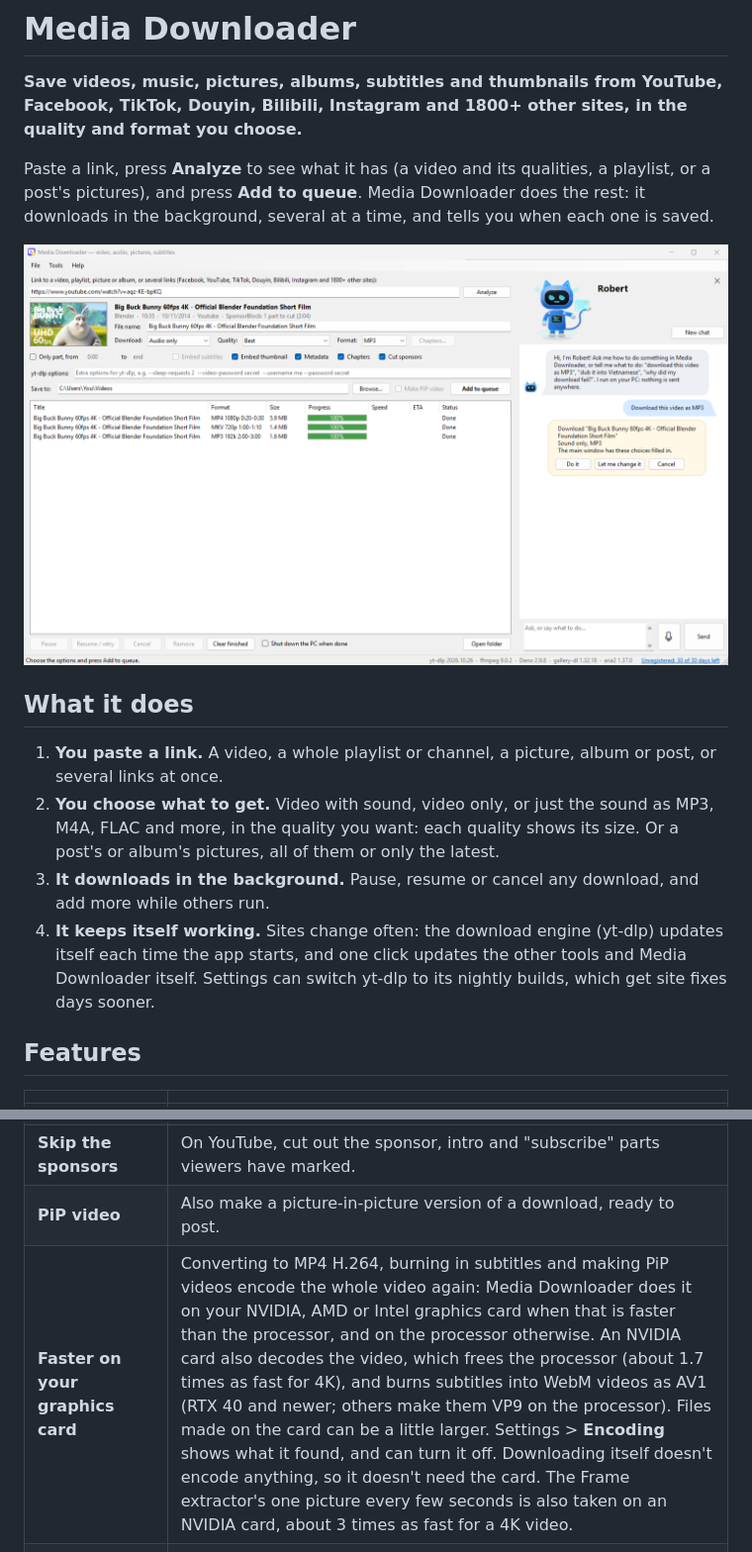
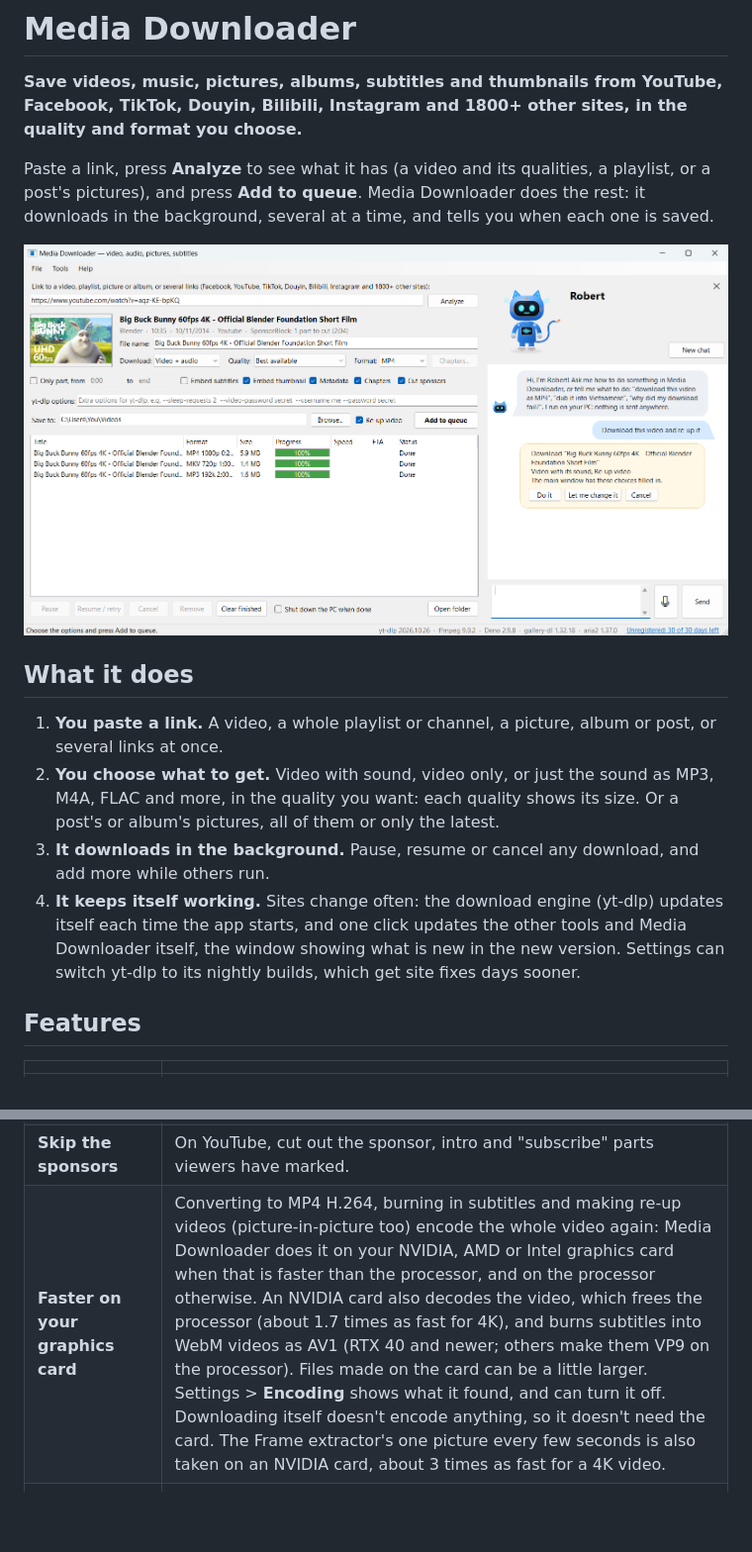
Before and after one commit to xuankhanh/MediaDownloader, a Markdown page: README.md, 2 parts joined by grey strips. Shown at 99% size. Drawn GitHub-style; pictures changed too: images/main-window.png; blank space fills up the shorter version.

Commit message:
Media Downloader 1.6.0

```diff
--- a/README.md
+++ b/README.md
@@ -5,7 +5,7 @@
 Paste a link, press **Analyze** to see what it has (a video and its qualities, a playlist, or a post's pictures), and press **Add to queue**. Media Downloader does the
 rest: it downloads in the background, several at a time, and tells you when each one is saved.
 
-![The main window: a video read from its link, the download options, the queue with three finished downloads, and Robert, the assistant, on the right, asked to download it as MP3: he has set Audio only and MP3 and asks to go ahead. Video: Big Buck Bunny, (c) Blender Foundation, CC BY 3.0](images/main-window.png)
+![The main window: a video read from its link, the download options, the queue with three finished downloads, and Robert, the assistant, on the right, asked to download it and re-up it: he has ticked Re-up video and asks to go ahead. Video: Big Buck Bunny, (c) Blender Foundation, CC BY 3.0](images/main-window.png)
 
 ## What it does
 
@@ -14,7 +14,7 @@ rest: it downloads in the background, several at a time, and tells you when each
    quality you want: each quality shows its size. Or a post's or album's pictures, all of them or only the latest.
 3. **It downloads in the background.** Pause, resume or cancel any download, and add more while others run.
 4. **It keeps itself working.** Sites change often: the download engine (yt-dlp) updates itself each time the app
-   starts, and one click updates the other tools and Media Downloader itself. Settings can switch yt-dlp to its nightly builds, which get site fixes days sooner.
+   starts, and one click updates the other tools and Media Downloader itself, the window showing what is new in the new version. Settings can switch yt-dlp to its nightly builds, which get site fixes days sooner.
 
 ## Features
 
@@ -39,8 +39,7 @@ rest: it downloads in the background, several at a time, and tells you when each
 | **Subtitles and more inside the file** | Embed subtitles in your languages, the thumbnail as cover, the title and description, and chapter marks. |
 | **Burned-in subtitles** | Or draw the subtitles on the picture (Settings > Subtitles in the video), so they show on any player or site. |
 | **Skip the sponsors** | On YouTube, cut out the sponsor, intro and "subscribe" parts viewers have marked. |
-| **PiP video** | Also make a picture-in-picture version of a download, ready to post. |
-| **Faster on your graphics card** | Converting to MP4 H.264, burning in subtitles and making PiP videos encode the whole video again: Media Downloader does it on your NVIDIA, AMD or Intel graphics card when that is faster than the processor, and on the processor otherwise. An NVIDIA card also decodes the video, which frees the processor (about 1.7 times as fast for 4K), and burns subtitles into WebM videos as AV1 (RTX 40 and newer; others make them VP9 on the processor). Files made on the card can be a little larger. Settings > **Encoding** shows what it found, and can turn it off. Downloading itself doesn't encode anything, so it doesn't need the card. The Frame extractor's one picture every few seconds is also taken on an NVIDIA card, about 3 times as fast for a 4K video. |
+| **Faster on your graphics card** | Converting to MP4 H.264, burning in subtitles and making re-up videos (picture-in-picture too) encode the whole video again: Media Downloader does it on your NVIDIA, AMD or Intel graphics card when that is faster than the processor, and on the processor otherwise. An NVIDIA card also decodes the video, which frees the processor (about 1.7 times as fast for 4K), and burns subtitles into WebM videos as AV1 (RTX 40 and newer; others make them VP9 on the processor). Files made on the card can be a little larger. Settings > **Encoding** shows what it found, and can turn it off. Downloading itself doesn't encode anything, so it doesn't need the card. The Frame extractor's one picture every few seconds is also taken on an NVIDIA card, about 3 times as fast for a 4K video. |
 | **Thumbnails and subtitles on their own** | Tools > **Thumbnail saver** saves a video's cover picture, biggest first; **Subtitle extractor** saves its subtitles as SRT, VTT, ASS or LRC. From a video file on your PC, it saves the subtitles inside it (MKV, MP4) or beside it (SRT, WebVTT named after it), free even once the free days are over. |
 | **Live chat archiver** | Tools > **Live chat archiver** saves a YouTube live stream's or premiere's chat replay: every message with its time, author, Super Chats and memberships. Filter it by words (or a regular expression), and save it as CSV for Excel or JSON. Double-click a message to watch that moment. |
 | **Subtitles from speech** | Most TikTok, Douyin and Facebook videos have no subtitles: in the Subtitle extractor, **Make from speech** listens to what is said and offers a menu to extract the original subtitles, translate them with the local AI model into English, Vietnamese or another language and save a separate subtitle file, or translate and burn them directly into the video. Subtitles can stay at the bottom, cover existing bottom subtitles with a black band, or be placed at the top. From a link, or a video or sound file on your PC. It runs on your PC with whisper.cpp and Qwen3, nothing is sent anywhere, and several times faster on a graphics card of its own (NVIDIA, AMD or Intel Arc) when there is one; the first time it downloads the speech recognizer and a model (150 to 575 MB, by how accurate you choose), and the translator (about 5 GB). |
```
Also changed, not shown: other parts of README.md (+2 -1 lines).
